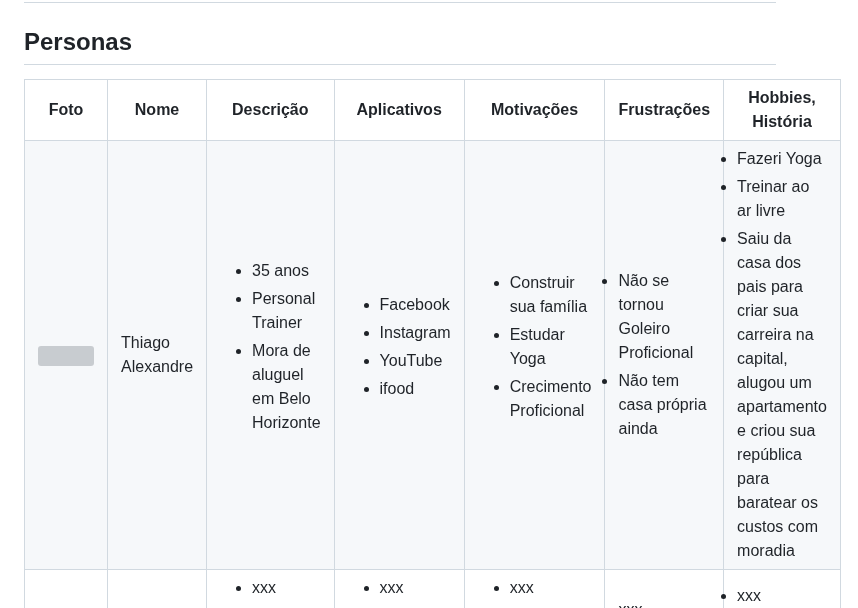
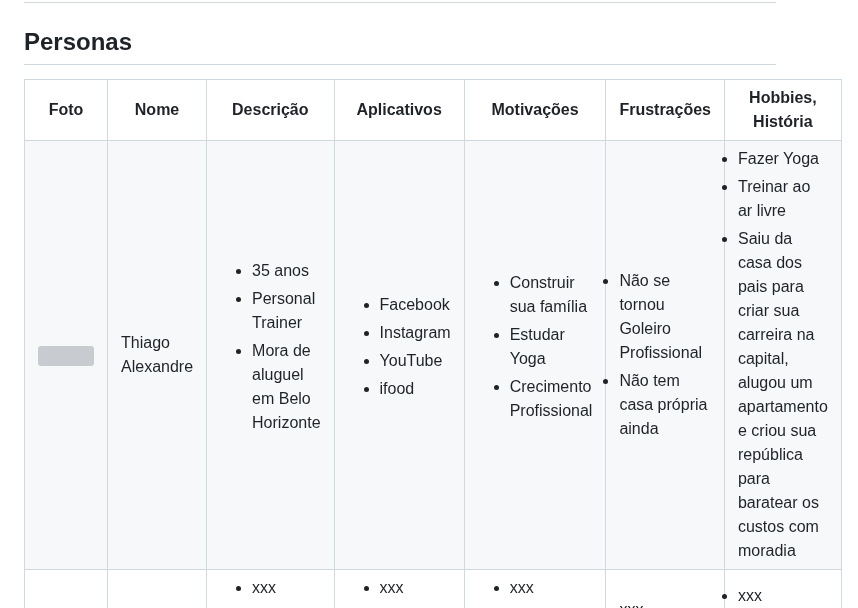
Before and after one commit to ICEI-PUC-Minas-PMV-SInt/pmv-sint-2024-1-e1-proj-web-t1-arep, a Markdown page: documents/02-Especificação do Projeto.md, the part around the change. Rendered like a GitHub page; grey boxes are pictures that could not be loaded.

```diff
--- a/documents/02-Especificação do Projeto.md
+++ b/documents/02-Especificação do Projeto.md
@@ -62,15 +62,15 @@ Fonte: https:https://apprepublika.com/</td>
       <ul>
         <li>Construir sua família</li>
         <li>Estudar Yoga</li>
-        <li>Crecimento Proficional</li>
+        <li>Crecimento Profissional</li>
       </ul>
     </td>
     <td>
-      <li>Não se tornou Goleiro Proficional</li>
+      <li>Não se tornou Goleiro Profissional</li>
       <li>Não tem casa própria ainda</li>
     </td>
     <td>
-      <li>Fazeri Yoga</li>
+      <li>Fazer Yoga</li>
       <li>Treinar ao ar livre</li>
        <li>Saiu da casa dos pais para criar sua carreira na capital, alugou um apartamento e criou sua república para baratear os custos com moradia</li>
           </td>
```
